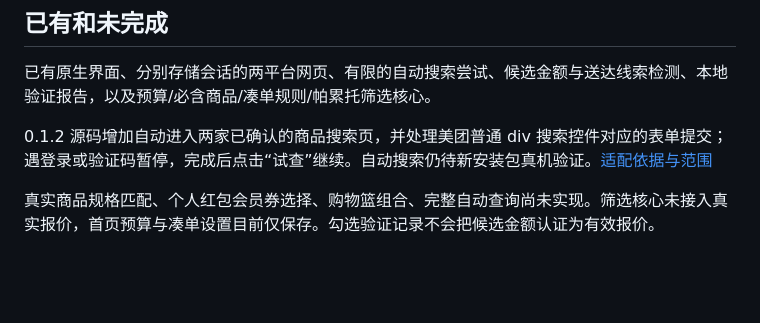
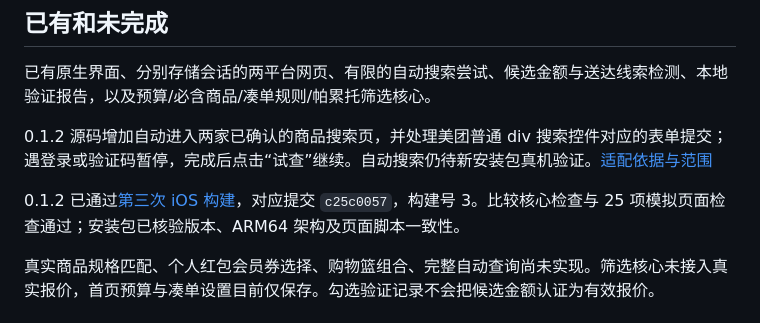
Before and after one commit to Unphony/mealcompare-ios, a Markdown page: README.md, the part around the change. Drawn GitHub-style; blank space fills up the shorter version.

```diff
--- a/README.md
+++ b/README.md
@@ -17,6 +17,8 @@
 已有原生界面、分别存储会话的两平台网页、有限的自动搜索尝试、候选金额与送达线索检测、本地验证报告，以及预算/必含商品/凑单规则/帕累托筛选核心。
 
 0.1.2 源码增加自动进入两家已确认的商品搜索页，并处理美团普通 div 搜索控件对应的表单提交；遇登录或验证码暂停，完成后点击“试查”继续。自动搜索仍待新安装包真机验证。[适配依据与范围](docs/decisions-food-compare.md#012-自动进入搜索页)
+
+0.1.2 已通过[第三次 iOS 构建](https://github.com/Unphony/mealcompare-ios/actions/runs/39943134897)，对应提交 `c25c0057`，构建号 3。比较核心检查与 25 项模拟页面检查通过；安装包已核验版本、ARM64 架构及页面脚本一致性。
 
 真实商品规格匹配、个人红包会员券选择、购物篮组合、完整自动查询尚未实现。筛选核心未接入真实报价，首页预算与凑单设置目前仅保存。勾选验证记录不会把候选金额认证为有效报价。
 
```
Also changed, not shown: docs/validation-2026-10-23.md (+6 -0 lines).
